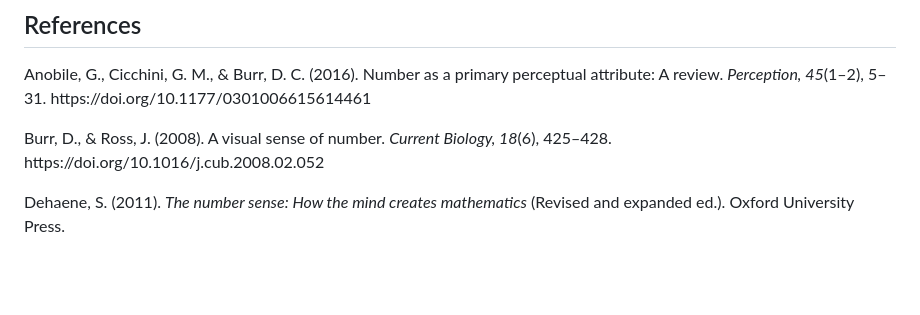
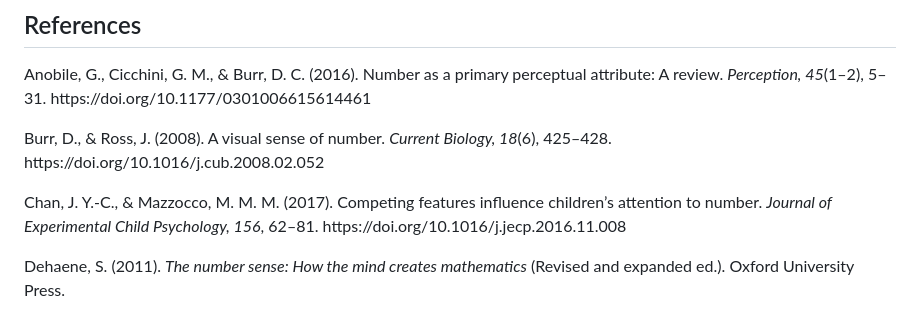
Before and after one commit to herman925/attention-to-number-test, a Markdown page: README.md, the part around the change printed below. Drawn GitHub-style; blank space fills up the shorter version.

Commit message:
docs: add Chan & Mazzocco (2017) reference on feature competition in numerosity perception

```diff
--- a/README.md
+++ b/README.md
@@ -301,6 +301,7 @@ Potential extensions of this paradigm:
 
 <p style="margin-left:0.5in; text-indent:-0.5in;">Anobile, G., Cicchini, G. M., &amp; Burr, D. C. (2016). Number as a primary perceptual attribute: A review. <em>Perception, 45</em>(1–2), 5–31. https://doi.org/10.1177/0301006615614461</p>
 <p style="margin-left:0.5in; text-indent:-0.5in;">Burr, D., &amp; Ross, J. (2008). A visual sense of number. <em>Current Biology, 18</em>(6), 425–428. https://doi.org/10.1016/j.cub.2008.02.052</p>
+<p style="margin-left:0.5in; text-indent:-0.5in;">Chan, J. Y.-C., &amp; Mazzocco, M. M. M. (2017). Competing features influence children’s attention to number. <em>Journal of Experimental Child Psychology, 156</em>, 62–81. https://doi.org/10.1016/j.jecp.2016.11.008</p>
 <p style="margin-left:0.5in; text-indent:-0.5in;">Dehaene, S. (2011). <em>The number sense: How the mind creates mathematics</em> (Revised and expanded ed.). Oxford University Press.</p>
 <p style="margin-left:0.5in; text-indent:-0.5in;">Feigenson, L., Dehaene, S., &amp; Spelke, E. (2004). Core systems of number. <em>Trends in Cognitive Sciences, 8</em>(7), 307–314. https://doi.org/10.1016/j.tics.2004.05.002</p>
 <p style="margin-left:0.5in; text-indent:-0.5in;">Gheorghiu, E., &amp; Dering, B. R. (2020). Shape facilitates number: Brain potentials and microstates reveal the interplay between shape and numerosity in human vision. <em>Scientific Reports, 10</em>, 12413. https://doi.org/10.1038/s41598-020-68788-4</p>
```
Also changed, not shown: other parts of README.md (+1 -1 lines).
